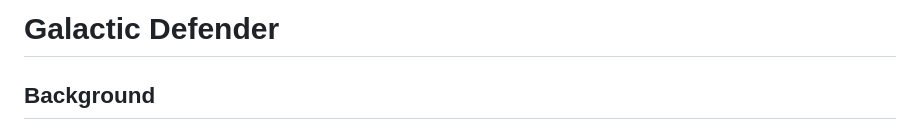
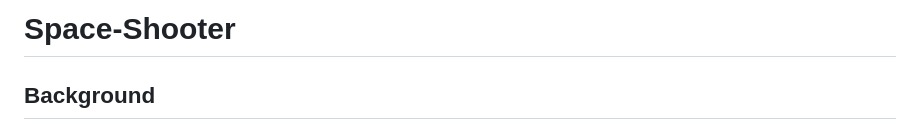
Before and after one commit to ashish1078/Space-Shooting, a Markdown page: README.md, the part around the change. GitHub-like rendering.

```diff
--- a/README.md
+++ b/README.md
@@ -1,4 +1,4 @@
-# Galactic Defender
+# Space-Shooter
 
 
 ## Background
```
